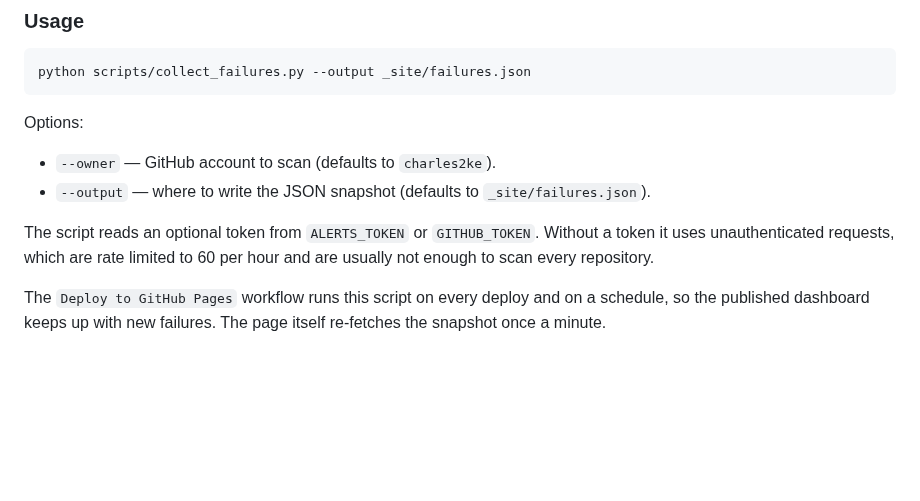
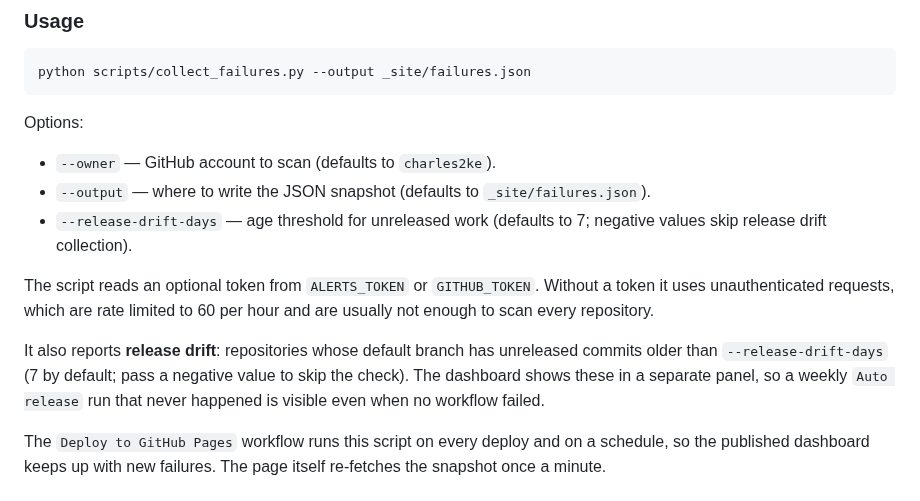
Before and after one commit to charles2ke/charles2ke, a Markdown page: scripts/README.md, the part around one of its changes. Drawn GitHub-style; blank space fills up the shorter version.

```diff
--- a/scripts/README.md
+++ b/scripts/README.md
@@ -75,10 +164,18 @@ Options:
 - `--owner` — GitHub account to scan (defaults to `charles2ke`).
 - `--output` — where to write the JSON snapshot (defaults to
   `_site/failures.json`).
+- `--release-drift-days` — age threshold for unreleased work (defaults to 7;
+  negative values skip release drift collection).
 
 The script reads an optional token from `ALERTS_TOKEN` or `GITHUB_TOKEN`.
 Without a token it uses unauthenticated requests, which are rate limited to 60
 per hour and are usually not enough to scan every repository.
+
+It also reports **release drift**: repositories whose default branch has
+unreleased commits older than `--release-drift-days` (7 by default; pass a
+negative value to skip the check). The dashboard shows these in a separate
+panel, so a weekly `Auto release` run that never happened is visible even when
+no workflow failed.
 
 The `Deploy to GitHub Pages` workflow runs this script on every deploy and on a
 schedule, so the published dashboard keeps up with new failures. The page
```
Also changed, not shown: other parts of scripts/README.md (+89 -0 lines), site/README.md (+9 -0 lines), site/screenshots/release-drift.png (added), 12 other files.
